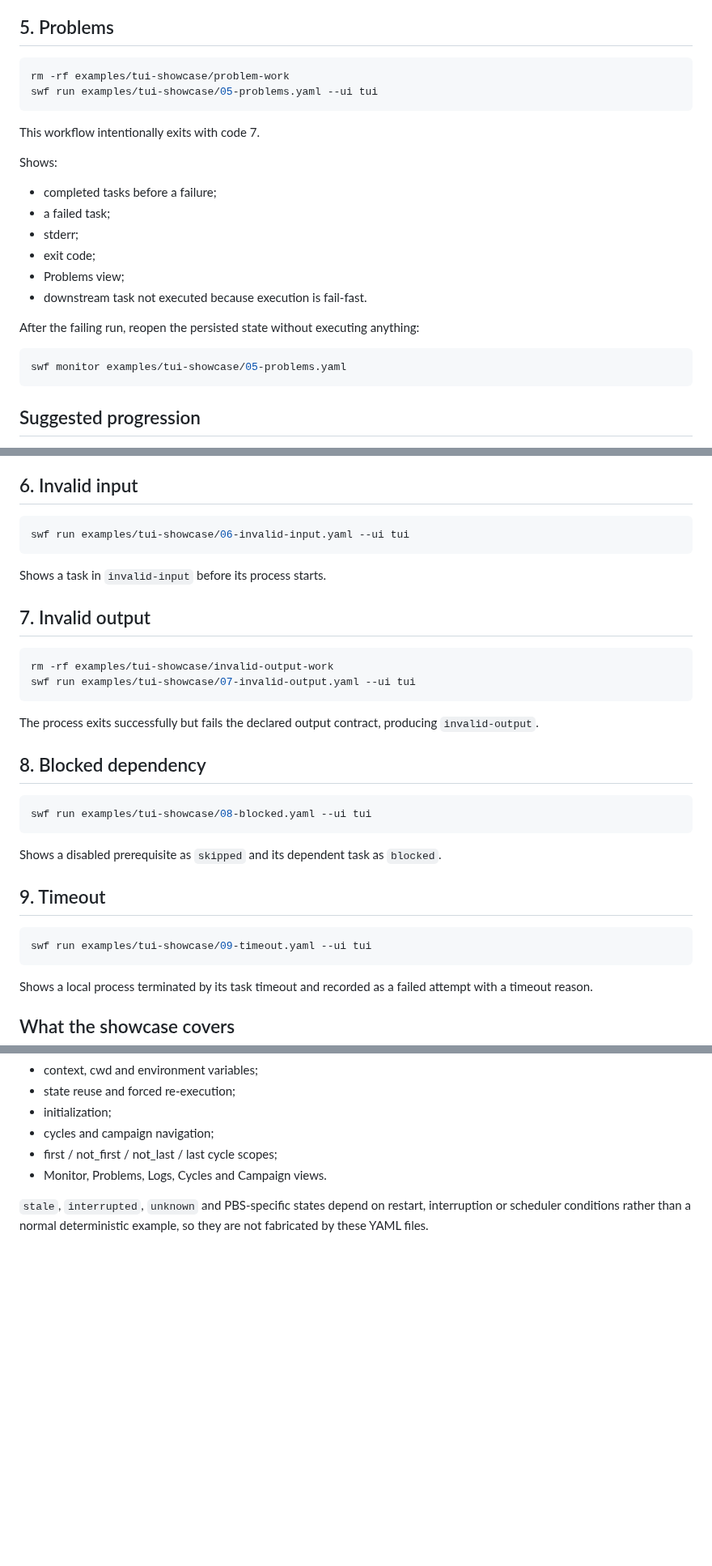
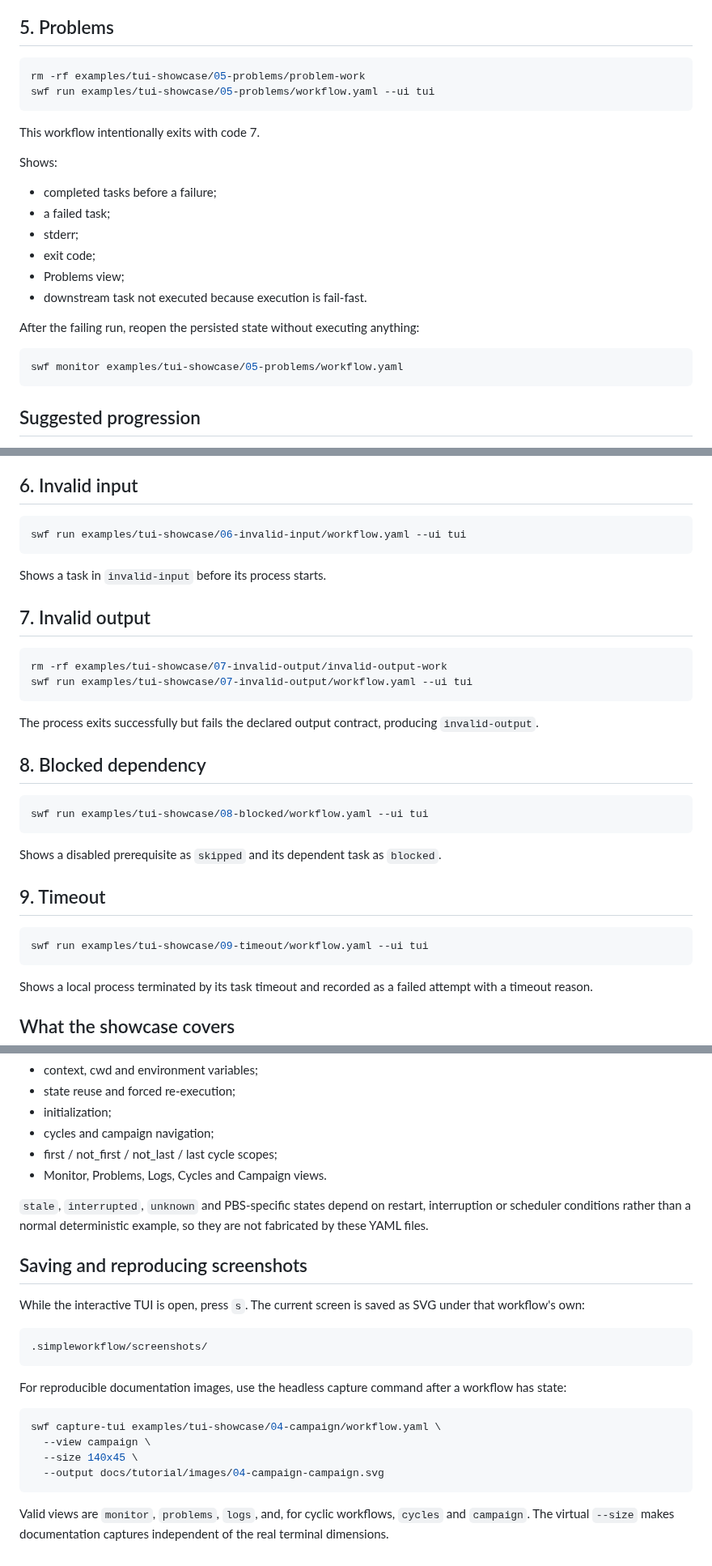
Before and after one commit to joaogerd/simpleWorkflow, a Markdown page: examples/tui-showcase/README.md, 3 parts joined by grey strips. Shown at 81% size. Rendered like a GitHub page; blank space fills up the shorter version.

````diff
--- a/examples/tui-showcase/README.md
+++ b/examples/tui-showcase/README.md
@@ -87,8 +91,8 @@ Shows:
 ## 5. Problems
 
 ```bash
-rm -rf examples/tui-showcase/problem-work
-swf run examples/tui-showcase/05-problems.yaml --ui tui
+rm -rf examples/tui-showcase/05-problems/problem-work
+swf run examples/tui-showcase/05-problems/workflow.yaml --ui tui
 ```
 
 This workflow intentionally exits with code 7.
@@ -105,7 +109,7 @@ Shows:
 After the failing run, reopen the persisted state without executing anything:
 
 ```bash
-swf monitor examples/tui-showcase/05-problems.yaml
+swf monitor examples/tui-showcase/05-problems/workflow.yaml
 ```
 
 ## Suggested progression
@@ -123,7 +127,7 @@ question at each step:
 ## 6. Invalid input
 
 ```bash
-swf run examples/tui-showcase/06-invalid-input.yaml --ui tui
+swf run examples/tui-showcase/06-invalid-input/workflow.yaml --ui tui
 ```
 
 Shows a task in `invalid-input` before its process starts.
@@ -131,8 +135,8 @@ Shows a task in `invalid-input` before its process starts.
 ## 7. Invalid output
 
 ```bash
-rm -rf examples/tui-showcase/invalid-output-work
-swf run examples/tui-showcase/07-invalid-output.yaml --ui tui
+rm -rf examples/tui-showcase/07-invalid-output/invalid-output-work
+swf run examples/tui-showcase/07-invalid-output/workflow.yaml --ui tui
 ```
 
 The process exits successfully but fails the declared output contract, producing
@@ -141,7 +145,7 @@ The process exits successfully but fails the declared output contract, producing
 ## 8. Blocked dependency
 
 ```bash
-swf run examples/tui-showcase/08-blocked.yaml --ui tui
+swf run examples/tui-showcase/08-blocked/workflow.yaml --ui tui
 ```
 
 Shows a disabled prerequisite as `skipped` and its dependent task as
@@ -150,7 +154,7 @@ Shows a disabled prerequisite as `skipped` and its dependent task as
 ## 9. Timeout
 
 ```bash
-swf run examples/tui-showcase/09-timeout.yaml --ui tui
+swf run examples/tui-showcase/09-timeout/workflow.yaml --ui tui
 ```
 
 Shows a local process terminated by its task timeout and recorded as a failed
@@ -183,3 +187,27 @@ reasonably produce on a local machine:
 `stale`, `interrupted`, `unknown` and PBS-specific states depend on restart,
 interruption or scheduler conditions rather than a normal deterministic example,
 so they are not fabricated by these YAML files.
+
+
+## Saving and reproducing screenshots
+
+While the interactive TUI is open, press `s`. The current screen is saved as
+SVG under that workflow's own:
+
+```text
+.simpleworkflow/screenshots/
+```
+
+For reproducible documentation images, use the headless capture command after a
+workflow has state:
+
+```bash
+swf capture-tui examples/tui-showcase/04-campaign/workflow.yaml \
+  --view campaign \
+  --size 140x45 \
+  --output docs/tutorial/images/04-campaign-campaign.svg
+```
+
+Valid views are `monitor`, `problems`, `logs`, and, for cyclic workflows,
+`cycles` and `campaign`. The virtual `--size` makes documentation captures
+independent of the real terminal dimensions.
````
Also changed, not shown: other parts of examples/tui-showcase/README.md (+12 -8 lines).
